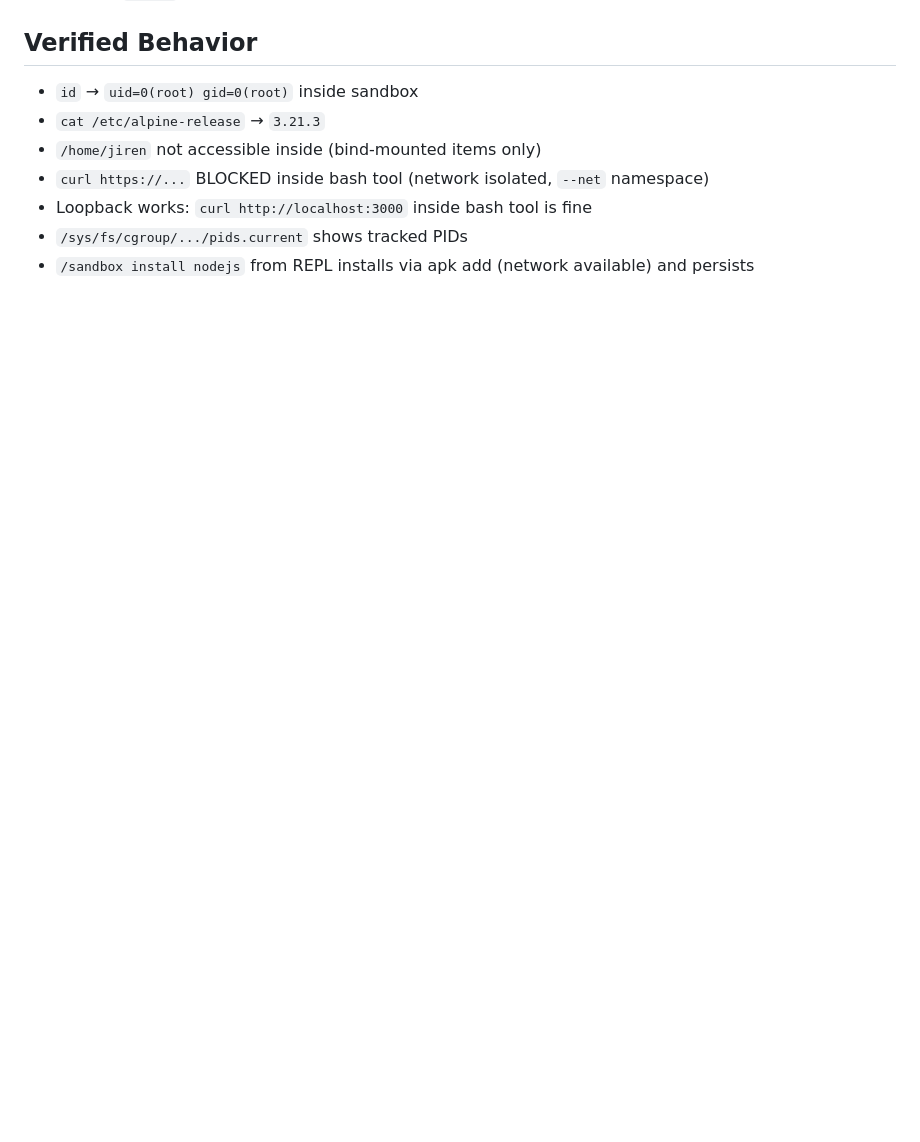
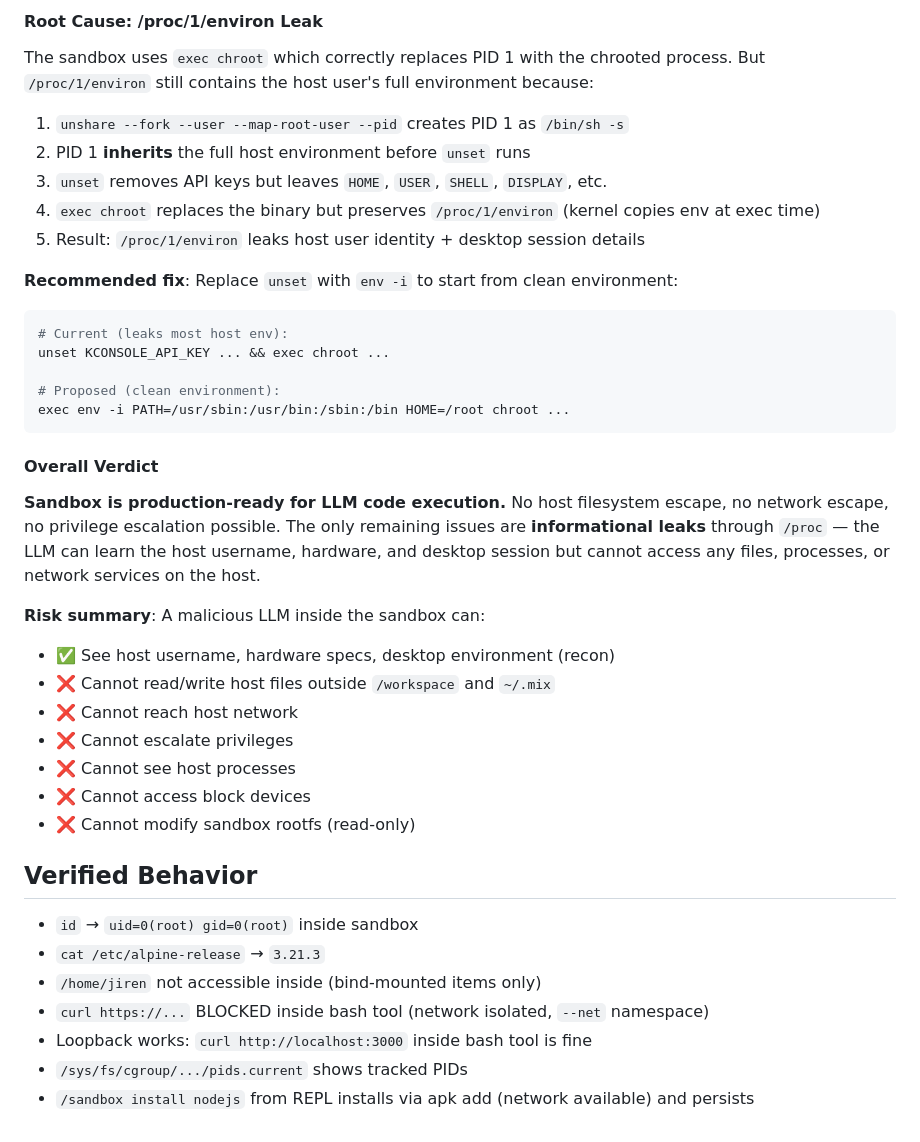
Before and after one commit to hangsiahong/mix-coding-agent, a Markdown page: memorybank/solutions/sandbox.md, the part around one of its changes. GitHub-like rendering; blank space fills up the shorter version.

Commit message:
agent: edit sandbox.md

````diff
--- a/memorybank/solutions/sandbox.md
+++ b/memorybank/solutions/sandbox.md
@@ -232,3 +278,35 @@ Step 4: Reverse shell connects out from host     → POSSIBLE (host has network)
+#### Root Cause: /proc/1/environ Leak
+
+The sandbox uses `exec chroot` which correctly replaces PID 1 with the chrooted process. But `/proc/1/environ` still contains the host user's full environment because:
+
+1. `unshare --fork --user --map-root-user --pid` creates PID 1 as `/bin/sh -s`
+2. PID 1 **inherits** the full host environment before `unset` runs
+3. `unset` removes API keys but leaves `HOME`, `USER`, `SHELL`, `DISPLAY`, etc.
+4. `exec chroot` replaces the binary but preserves `/proc/1/environ` (kernel copies env at exec time)
+5. Result: `/proc/1/environ` leaks host user identity + desktop session details
+
+**Recommended fix**: Replace `unset` with `env -i` to start from clean environment:
+```bash
+# Current (leaks most host env):
+unset KCONSOLE_API_KEY ... && exec chroot ...
+
+# Proposed (clean environment):
+exec env -i PATH=/usr/sbin:/usr/bin:/sbin:/bin HOME=/root chroot ...
+```
+
+#### Overall Verdict
+
+**Sandbox is production-ready for LLM code execution.** No host filesystem escape, no network escape, no privilege escalation possible. The only remaining issues are **informational leaks** through `/proc` — the LLM can learn the host username, hardware, and desktop session but cannot access any files, processes, or network services on the host.
+
+**Risk summary**: A malicious LLM inside the sandbox can:
+- ✅ See host username, hardware specs, desktop environment (recon)
+- ❌ Cannot read/write host files outside `/workspace` and `~/.mix`
+- ❌ Cannot reach host network
+- ❌ Cannot escalate privileges
+- ❌ Cannot see host processes
+- ❌ Cannot access block devices
+- ❌ Cannot modify sandbox rootfs (read-only)
+
 ## Verified Behavior
 
 - `id` → `uid=0(root) gid=0(root)` inside sandbox
````
Also changed, not shown: other parts of memorybank/solutions/sandbox.md (+46 -0 lines).
